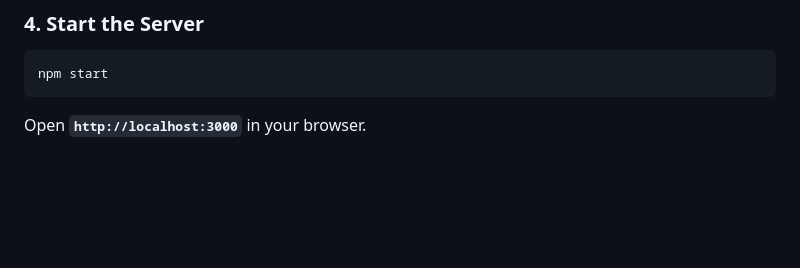
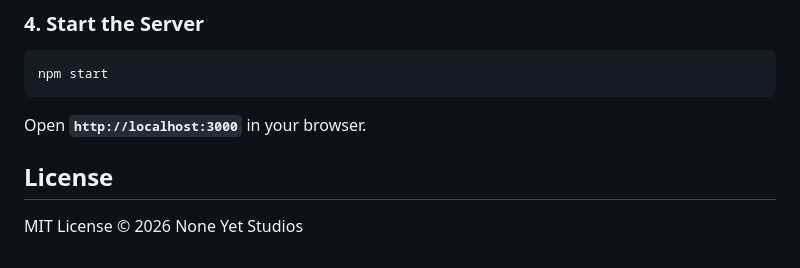
Before and after one commit to NoneYetStudios/lemstand, a Markdown page: README.md, the part around the change. Drawn GitHub-style; blank space fills up the shorter version.

Commit message:
Add License section to README

````diff
--- a/README.md
+++ b/README.md
@@ -104,3 +104,7 @@ npm test
 npm start
 ```
 Open **`http://localhost:3000`** in your browser.
+
+## License
+
+MIT License © 2026 None Yet Studios
````
